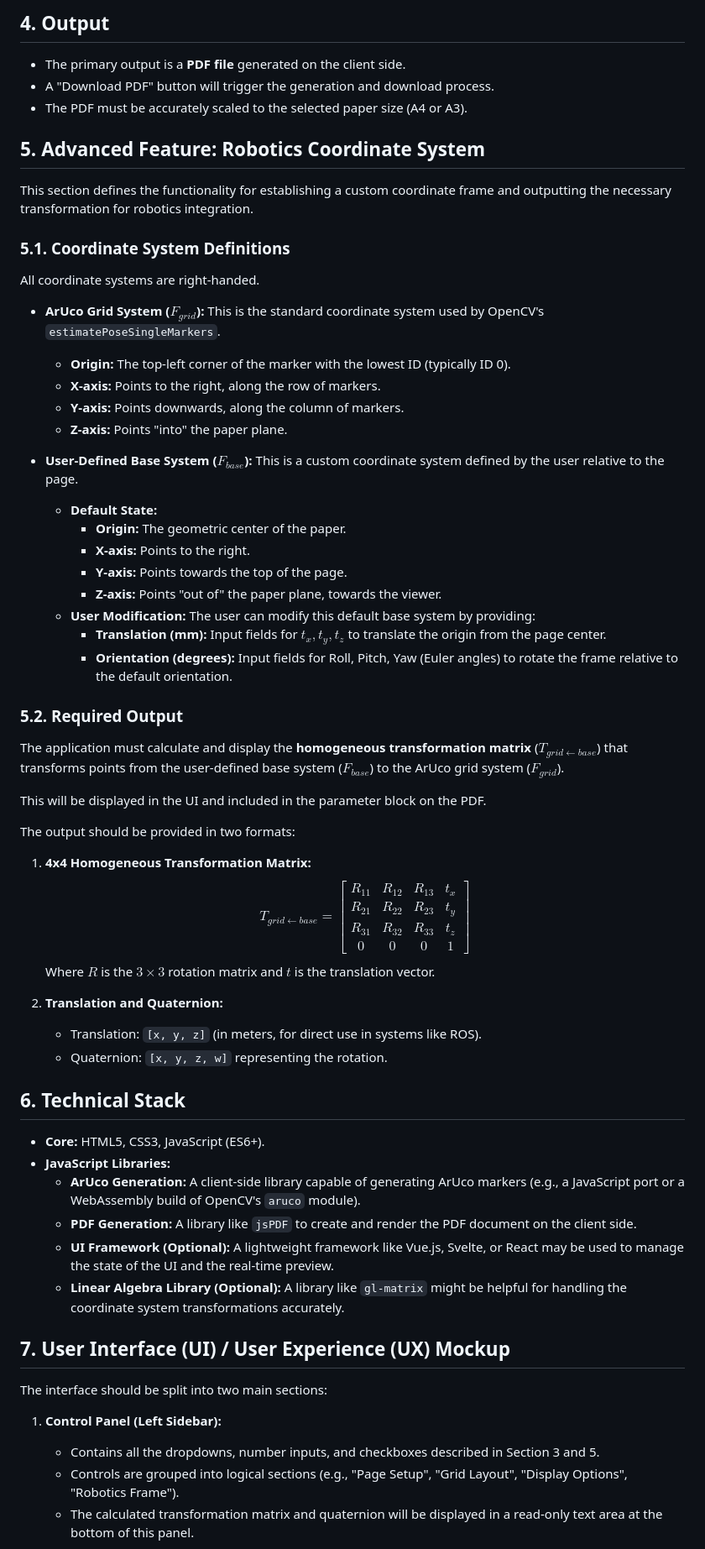
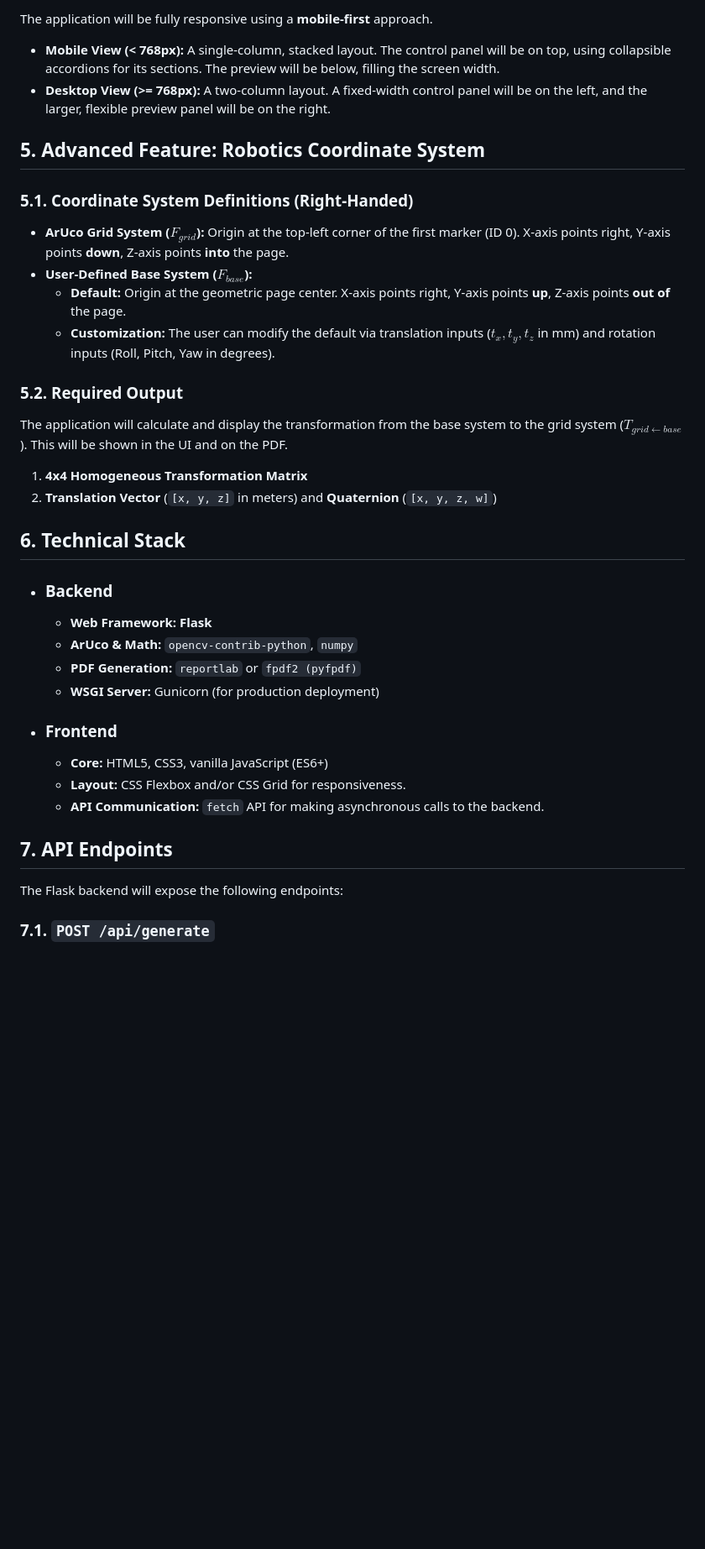
Before and after one commit to match-cow/arucogridgen, a Markdown page: SPEC.md, the part around the change printed below. Shown: that part at 84% size. Rendered like a GitHub page; blank space fills up the shorter version.

Commit message:
initial python backend

```diff
--- a/SPEC.md
+++ b/SPEC.md
@@ -65,73 +46,43 @@ These options can be toggled on or off via checkboxes. They affect the final PDF
 
-## 4. Output
+The application will be fully responsive using a **mobile-first** approach.
 
-* The primary output is a **PDF file** generated on the client side.
-* A "Download PDF" button will trigger the generation and download process.
-* The PDF must be accurately scaled to the selected paper size (A4 or A3).
+  * **Mobile View (\< 768px):** A single-column, stacked layout. The control panel will be on top, using collapsible accordions for its sections. The preview will be below, filling the screen width.
+  * **Desktop View (\>= 768px):** A two-column layout. A fixed-width control panel will be on the left, and the larger, flexible preview panel will be on the right.
 
-## 5. Advanced Feature: Robotics Coordinate System
+## 5\. Advanced Feature: Robotics Coordinate System
 
-This section defines the functionality for establishing a custom coordinate frame and outputting the necessary transformation for robotics integration.
+### 5.1. Coordinate System Definitions (Right-Handed)
 
-### 5.1. Coordinate System Definitions
-
-All coordinate systems are right-handed.
-
-* **ArUco Grid System ($F_{grid}$):** This is the standard coordinate system used by OpenCV's `estimatePoseSingleMarkers`.
-    * **Origin:** The top-left corner of the marker with the lowest ID (typically ID 0).
-    * **X-axis:** Points to the right, along the row of markers.
-    * **Y-axis:** Points downwards, along the column of markers.
-    * **Z-axis:** Points "into" the paper plane.
-
-* **User-Defined Base System ($F_{base}$):** This is a custom coordinate system defined by the user relative to the page.
-    * **Default State:**
-        * **Origin:** The geometric center of the paper.
-        * **X-axis:** Points to the right.
-        * **Y-axis:** Points towards the top of the page.
-        * **Z-axis:** Points "out of" the paper plane, towards the viewer.
-    * **User Modification:** The user can modify this default base system by providing:
-        * **Translation (mm):** Input fields for $t_x, t_y, t_z$ to translate the origin from the page center.
-        * **Orientation (degrees):** Input fields for Roll, Pitch, Yaw (Euler angles) to rotate the frame relative to the default orientation.
+  * **ArUco Grid System ($F_{grid}$):** Origin at the top-left corner of the first marker (ID 0). X-axis points right, Y-axis points **down**, Z-axis points **into** the page.
+  * **User-Defined Base System ($F_{base}$):**
+      * **Default:** Origin at the geometric page center. X-axis points right, Y-axis points **up**, Z-axis points **out of** the page.
+      * **Customization:** The user can modify the default via translation inputs ($t_x, t_y, t_z$ in mm) and rotation inputs (Roll, Pitch, Yaw in degrees).
 
 ### 5.2. Required Output
 
-The application must calculate and display the **homogeneous transformation matrix** ($T_{grid \leftarrow base}$) that transforms points from the user-defined base system ($F_{base}$) to the ArUco grid system ($F_{grid}$).
+The application will calculate and display the transformation from the base system to the grid system ($T_{grid \leftarrow base}$). This will be shown in the UI and on the PDF.
 
-This will be displayed in the UI and included in the parameter block on the PDF.
+1.  **4x4 Homogeneous Transformation Matrix**
+2.  **Translation Vector** (`[x, y, z]` in meters) and **Quaternion** (`[x, y, z, w]`)
 
-The output should be provided in two formats:
+## 6\. Technical Stack
 
-1.  **4x4 Homogeneous Transformation Matrix:**
-    $$
-    T_{grid \leftarrow base} =
-    \begin{bmatrix}
-    R_{11} & R_{12} & R_{13} & t_x \\
-    R_{21} & R_{22} & R_{23} & t_y \\
-    R_{31} & R_{32} & R_{33} & t_z \\
-    0 & 0 & 0 & 1
-    \end{bmatrix}
-    $$
-    Where $R$ is the $3 \times 3$ rotation matrix and $t$ is the translation vector.
+  * ### Backend
 
-2.  **Translation and Quaternion:**
-    * Translation: `[x, y, z]` (in meters, for direct use in systems like ROS).
-    * Quaternion: `[x, y, z, w]` representing the rotation.
+      * **Web Framework:** **Flask**
+      * **ArUco & Math:** `opencv-contrib-python`, `numpy`
+      * **PDF Generation:** `reportlab` or `fpdf2 (pyfpdf)`
+      * **WSGI Server:** Gunicorn (for production deployment)
 
-## 6. Technical Stack
+  * ### Frontend
 
-* **Core:** HTML5, CSS3, JavaScript (ES6+).
-* **JavaScript Libraries:**
-    * **ArUco Generation:** A client-side library capable of generating ArUco markers (e.g., a JavaScript port or a WebAssembly build of OpenCV's `aruco` module).
-    * **PDF Generation:** A library like `jsPDF` to create and render the PDF document on the client side.
-    * **UI Framework (Optional):** A lightweight framework like Vue.js, Svelte, or React may be used to manage the state of the UI and the real-time preview.
-    * **Linear Algebra Library (Optional):** A library like `gl-matrix` might be helpful for handling the coordinate system transformations accurately.
+      * **Core:** HTML5, CSS3, vanilla JavaScript (ES6+)
+      * **Layout:** CSS Flexbox and/or CSS Grid for responsiveness.
+      * **API Communication:** `fetch` API for making asynchronous calls to the backend.
 
-## 7. User Interface (UI) / User Experience (UX) Mockup
+## 7\. API Endpoints
 
-The interface should be split into two main sections:
+The Flask backend will expose the following endpoints:
 
-1.  **Control Panel (Left Sidebar):**
-    * Contains all the dropdowns, number inputs, and checkboxes described in Section 3 and 5.
-    * Controls are grouped into logical sections (e.g., "Page Setup", "Grid Layout", "Display Options", "Robotics Frame").
-    * The calculated transformation matrix and quaternion will be displayed in a read-only text area at the bottom of this panel.
+### 7.1. `POST /api/generate`
 
```
Also changed, not shown: other parts of SPEC.md (+75 -48 lines).
